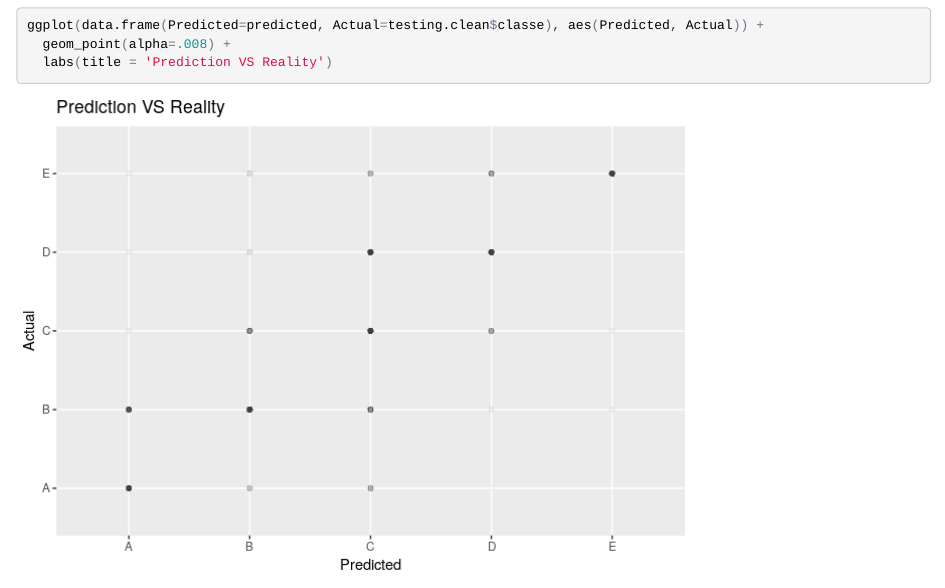
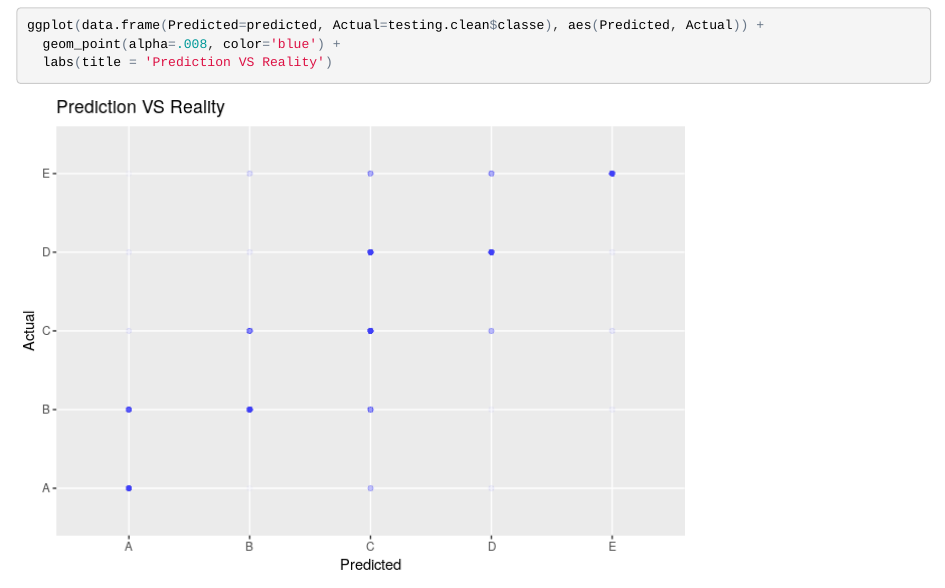
Before and after one commit to yeyan/HumanActivityAnalysis, an R Markdown document (report.Rmd): the page in a window 1100 px wide, from 3480 px down. The pictures show the output file report.html that the author committed with the source, opened offline.

Commit message:
minor fix
* change dot color to blue.
* remove warning and message when load testing data set.

````diff
--- a/report.Rmd
+++ b/report.Rmd
@@ -89,7 +89,7 @@ model.acc(predicted, testing.clean$classe)
 As we see int the following picture, most prediction and reality are agree with eachother.
 ```{r}
 ggplot(data.frame(Predicted=predicted, Actual=testing.clean$classe), aes(Predicted, Actual)) +
-  geom_point(alpha=.008) +
+  geom_point(alpha=.008, color='blue') +
   labs(title = 'Prediction VS Reality')
 ```
 
````
Also changed, not shown: report.html, report.md, report_files/figure-html/unnamed-chunk-9-1.png, report.Rmd (6 more changed lines).
